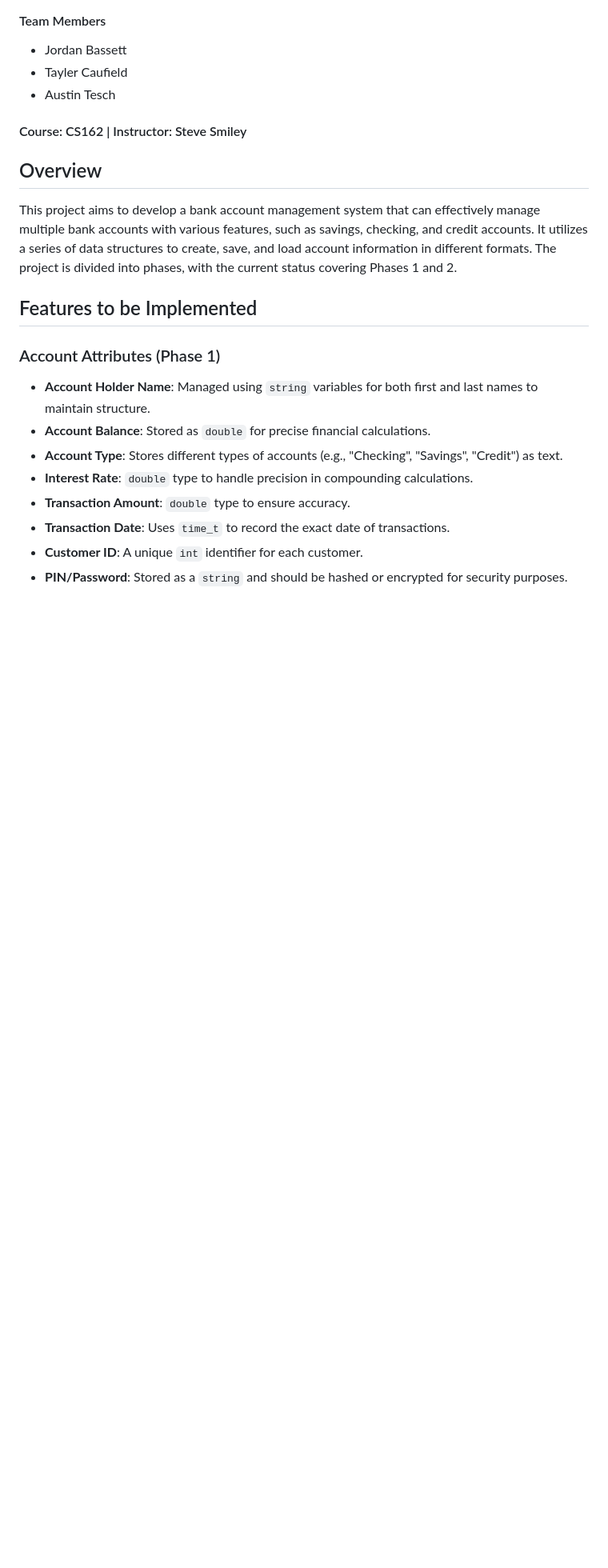
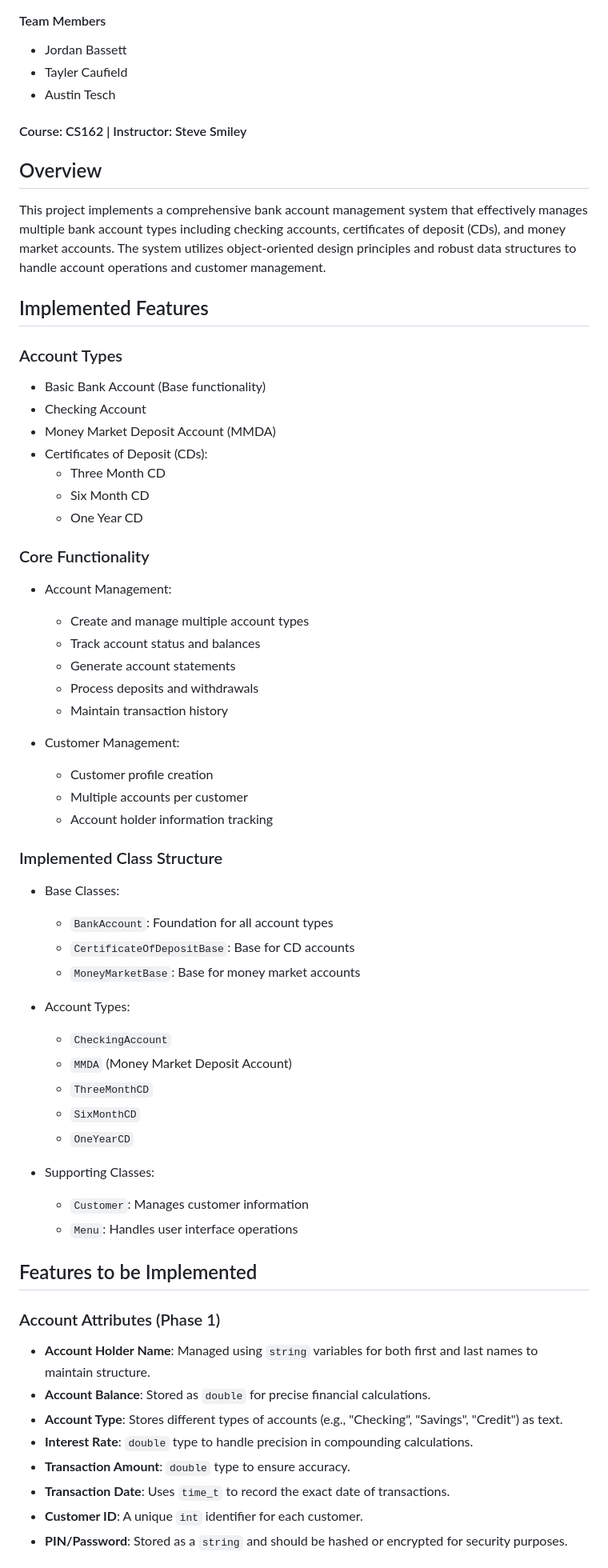
Before and after one commit to Zoibderg/cs162_group_banking_project, a Markdown page: README.md, the part around one of its changes. Shown at 80% size. GitHub-like rendering; blank space fills up the shorter version.

Commit message:
update readme
updated readme to reflect final program

```diff
--- a/README.md
+++ b/README.md
@@ -10,7 +15,48 @@
 
 ## Overview
 
-This project aims to develop a bank account management system that can effectively manage multiple bank accounts with various features, such as savings, checking, and credit accounts. It utilizes a series of data structures to create, save, and load account information in different formats. The project is divided into phases, with the current status covering Phases 1 and 2.
+This project implements a comprehensive bank account management system that effectively manages multiple bank account types including checking accounts, certificates of deposit (CDs), and money market accounts. The system utilizes object-oriented design principles and robust data structures to handle account operations and customer management.
+
+## Implemented Features
+
+### Account Types
+- Basic Bank Account (Base functionality)
+- Checking Account
+- Money Market Deposit Account (MMDA)
+- Certificates of Deposit (CDs):
+  - Three Month CD
+  - Six Month CD
+  - One Year CD
+
+### Core Functionality
+- Account Management:
+  - Create and manage multiple account types
+  - Track account status and balances
+  - Generate account statements
+  - Process deposits and withdrawals
+  - Maintain transaction history
+
+- Customer Management:
+  - Customer profile creation
+  - Multiple accounts per customer
+  - Account holder information tracking
+
+### Implemented Class Structure
+- Base Classes:
+  - `BankAccount`: Foundation for all account types
+  - `CertificateOfDepositBase`: Base for CD accounts
+  - `MoneyMarketBase`: Base for money market accounts
+
+- Account Types:
+  - `CheckingAccount`
+  - `MMDA` (Money Market Deposit Account)
+  - `ThreeMonthCD`
+  - `SixMonthCD`
+  - `OneYearCD`
+
+- Supporting Classes:
+  - `Customer`: Manages customer information
+  - `Menu`: Handles user interface operations
 
 ## Features to be Implemented
 
```
Also changed, not shown: other parts of README.md (+5 -0 lines).
